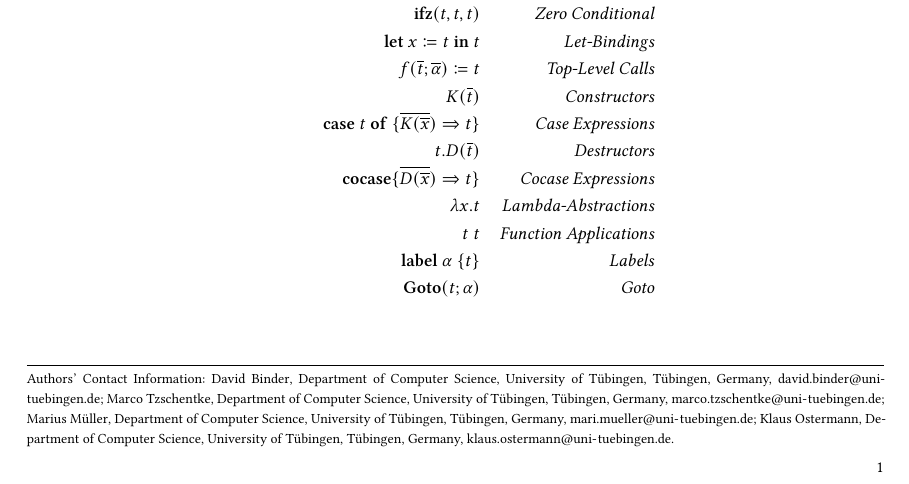
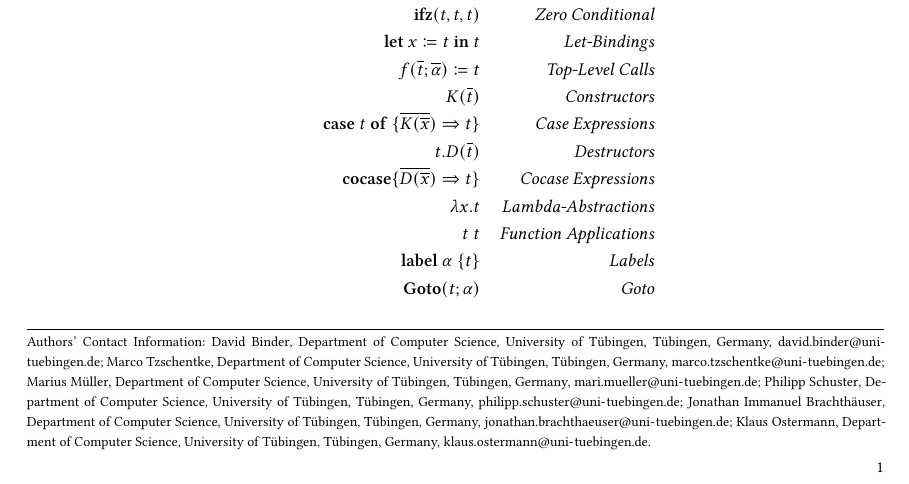
Before and after one commit to SequentCalculus/sequent-calculus-compiler, a LaTeX paper (doc/syntax.tex): part of page 1 of 3, cut so that both start at the same text. Compiled offline with XeLaTeX.

Commit message:
Add more coauthors

```diff
--- a/doc/syntax.tex
+++ b/doc/syntax.tex
@@ -93,6 +93,32 @@
   \country{Germany}
 }
 \email{mari.mueller@uni-tuebingen.de}
+
+%%
+%% Author: Philipp Schuster
+%%
+\author{Philipp Schuster}
+\orcid{0000-0001-8011-0506}
+\affiliation{
+  \department{Department of Computer Science}
+  \institution{University of Tübingen}
+  \city{Tübingen}
+  \country{Germany}
+}
+\email{philipp.schuster@uni-tuebingen.de}
+
+%%
+%% Author: Jonathan Immanuel Brachthäuser
+%%
+\author{Jonathan Immanuel Brachthäuser}
+\orcid{0000-0001-9128-0391}
+\affiliation{
+  \department{Department of Computer Science}
+  \institution{University of Tübingen}
+  \city{Tübingen}
+  \country{Germany}
+}
+\email{jonathan.brachthaeuser@uni-tuebingen.de}
 
 %%
 %% Author: Klaus Ostermann
```
